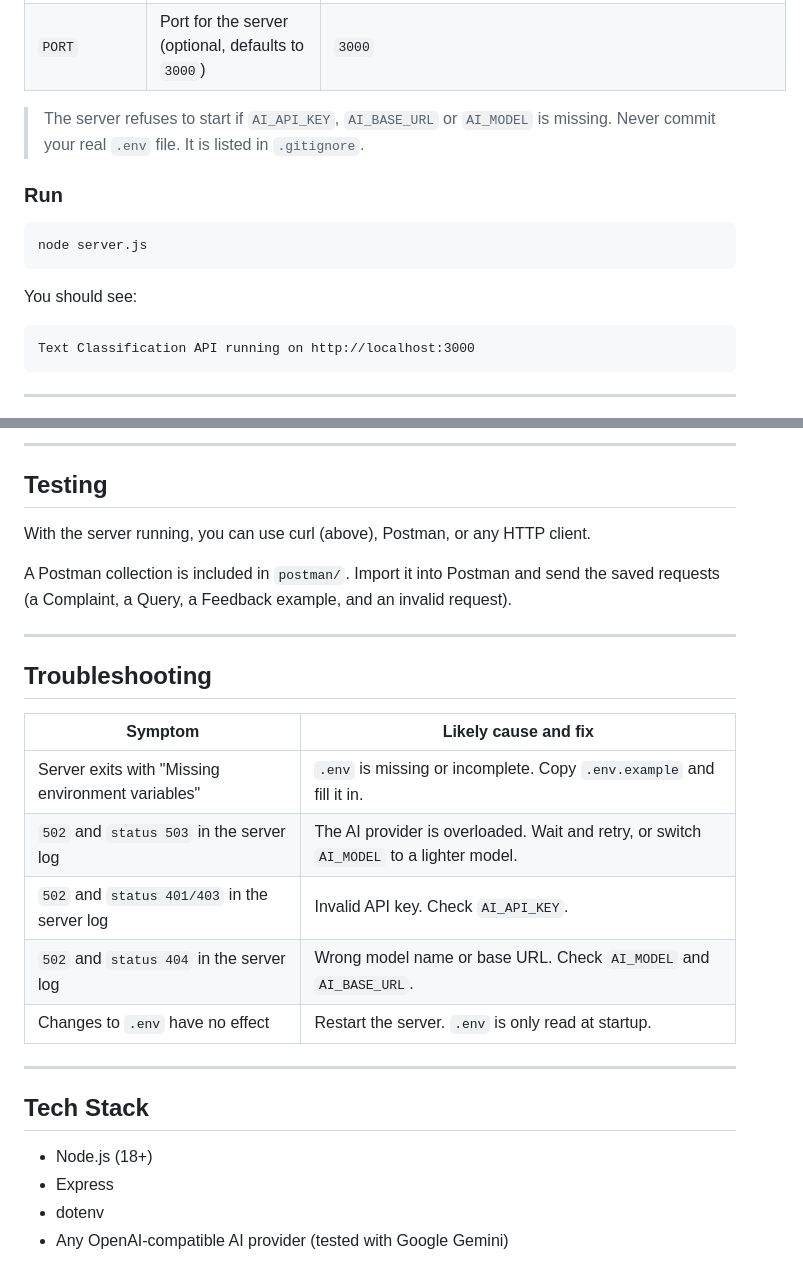
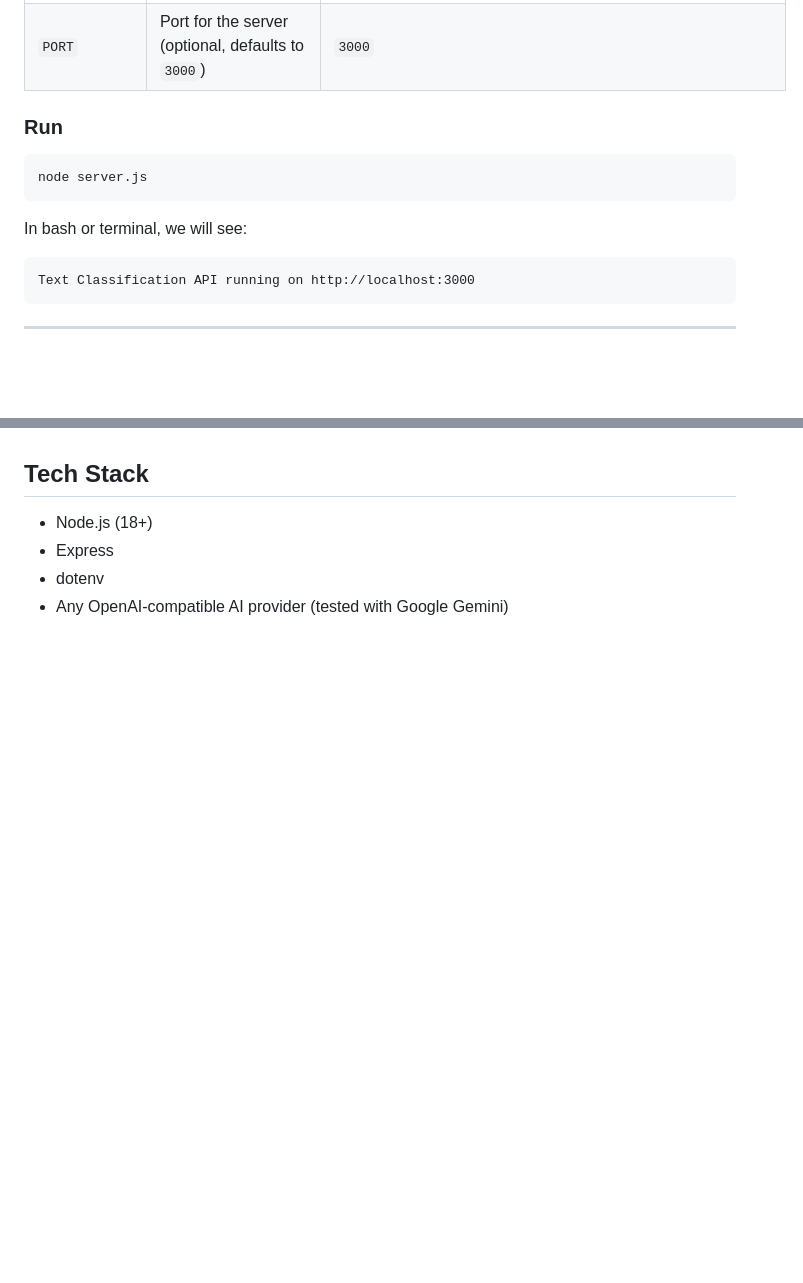
Before and after one commit to Pramzie/ai-assisted-text-text-classification-api, a Markdown page: README.md, 2 parts joined by grey strips. GitHub-like rendering; blank space fills up the shorter version.

````diff
--- a/README.md
+++ b/README.md
@@ -66,8 +66,7 @@ cp .env.example .env
 | `AI_MODEL`    | Model name exactly as the provider lists it                                 | `gemini-2.5-flash-lite`                                   |
 | `PORT`        | Port for the server (optional, defaults to `3000`)                          | `3000`                                                    |
 
-> The server refuses to start if `AI_API_KEY`, `AI_BASE_URL` or `AI_MODEL` is missing.
-> Never commit your real `.env` file. It is listed in `.gitignore`.
+
 
 ### Run
 
@@ -75,7 +74,7 @@ cp .env.example .env
 node server.js
 ```
 
-You should see:
+In bash or terminal, we will see:
 
 ```
 Text Classification API running on http://localhost:3000
@@ -195,24 +169,3 @@ AI replies can be messy, so the service validates them before returning:
----
-
-## Testing
-
-With the server running, you can use curl (above), Postman, or any HTTP client.
-
-A Postman collection is included in `postman/`. Import it into Postman and send the saved requests (a Complaint, a Query, a Feedback example, and an invalid request).
-
----
-
-## Troubleshooting
-
-| Symptom                                   | Likely cause and fix                                                                                  |
-|-------------------------------------------|-------------------------------------------------------------------------------------------------------|
-| Server exits with "Missing environment variables" | `.env` is missing or incomplete. Copy `.env.example` and fill it in.                          |
-| `502` and `status 503` in the server log  | The AI provider is overloaded. Wait and retry, or switch `AI_MODEL` to a lighter model.               |
-| `502` and `status 401/403` in the server log | Invalid API key. Check `AI_API_KEY`.                                                               |
-| `502` and `status 404` in the server log  | Wrong model name or base URL. Check `AI_MODEL` and `AI_BASE_URL`.                                     |
-| Changes to `.env` have no effect          | Restart the server. `.env` is only read at startup.                                                   |
-
----
 
 ## Tech Stack
 
````
Also changed, not shown: other parts of README.md (+11 -36 lines), GET_screenshot.png (added), POST_screenshot.png (added), error_screenshot.png (added).
